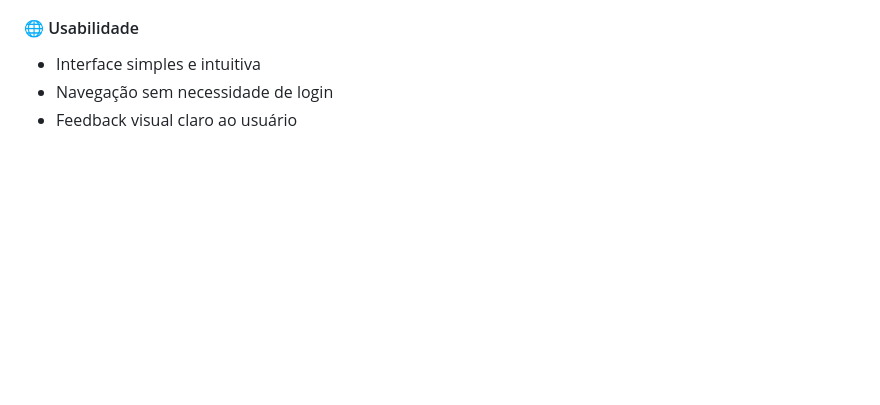
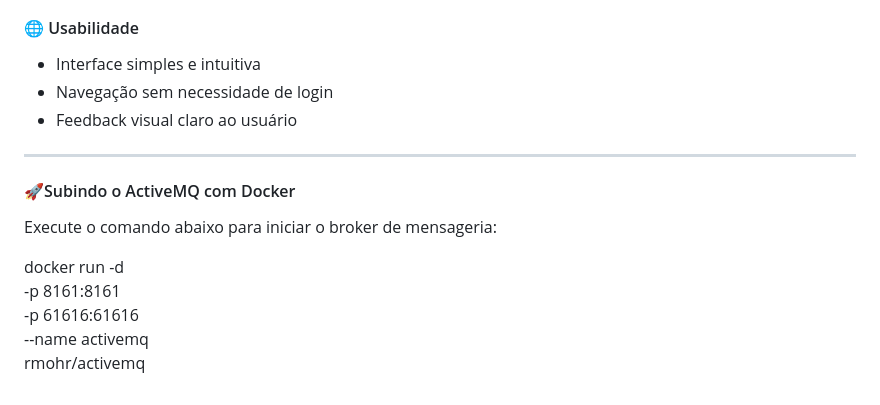
Before and after one commit to gabrielmelolopes/medexpress-distributed-system, a Markdown page: README.md, the part around the change. Drawn GitHub-style; blank space fills up the shorter version.

Commit message:
Add ActiveMQ Docker setup instructions to README
Added instructions for starting ActiveMQ with Docker.

```diff
--- a/README.md
+++ b/README.md
@@ -191,3 +191,15 @@ Garantir que o sistema:
 - Interface simples e intuitiva
 - Navegação sem necessidade de login
 - Feedback visual claro ao usuário
+
+---
+
+#### 🚀Subindo o ActiveMQ com Docker
+
+Execute o comando abaixo para iniciar o broker de mensageria:
+
+docker run -d \
+  -p 8161:8161 \
+  -p 61616:61616 \
+  --name activemq \
+  rmohr/activemq
```
